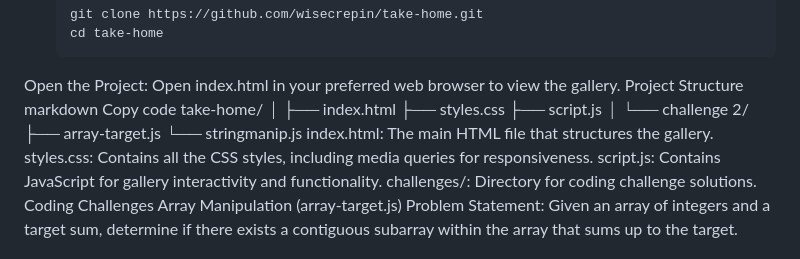
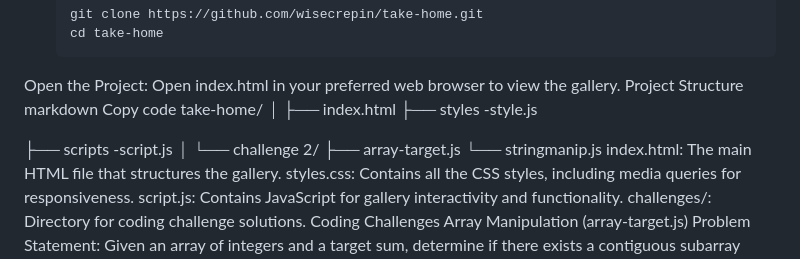
Before and after one commit to wisecrepin/take-home, a Markdown page: README.md, the part around the change. GitHub-like rendering.

```diff
--- a/README.md
+++ b/README.md
@@ -47,8 +47,9 @@ Copy code
 take-home/
 │
 ├── index.html
-├── styles.css
-├── script.js
+├── styles -style.js
+
+├── scripts -script.js
 │
 └── challenge 2/
     ├── array-target.js
```
